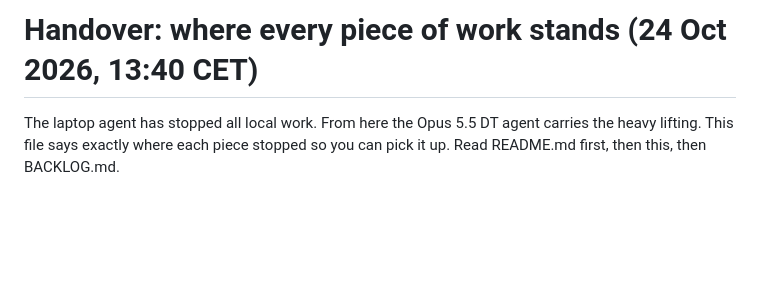
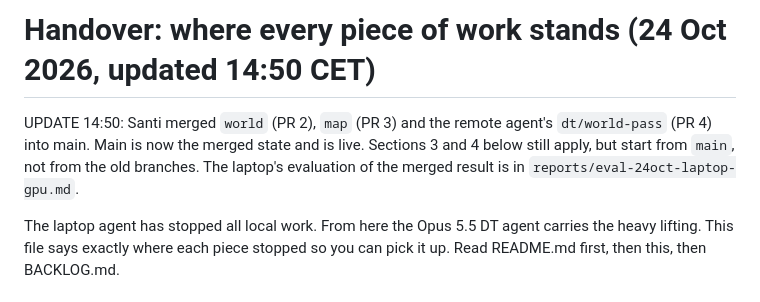
Before and after one commit to SScleves/NachTrit, a Markdown page: Opus 5.5 DT/HANDOVER.md, the part around the change. Drawn GitHub-style; blank space fills up the shorter version.

Commit message:
Opus 5.5 DT: laptop GPU evaluation of the merged world, materials and map work; handover updated
Co-Authored-By: Claude Fable 5.1 <noreply@anthropic.com>

```diff
--- a/Opus 5.5 DT/HANDOVER.md
+++ b/Opus 5.5 DT/HANDOVER.md
@@ -1,4 +1,9 @@
-# Handover: where every piece of work stands (24 Oct 2026, 13:40 CET)
+# Handover: where every piece of work stands (24 Oct 2026, updated 14:50 CET)
+
+UPDATE 14:50: Santi merged `world` (PR 2), `map` (PR 3) and the remote agent's `dt/world-pass`
+(PR 4) into main. Main is now the merged state and is live. Sections 3 and 4 below still apply,
+but start from `main`, not from the old branches. The laptop's evaluation of the merged result is
+in `reports/eval-24oct-laptop-gpu.md`.
 
 The laptop agent has stopped all local work. From here the Opus 5.5 DT agent carries the heavy
 lifting. This file says exactly where each piece stopped so you can pick it up. Read README.md
```
Also changed, not shown: Opus 5.5 DT/reports/eval-24oct-laptop-gpu.md (added, +46 -0 lines).
